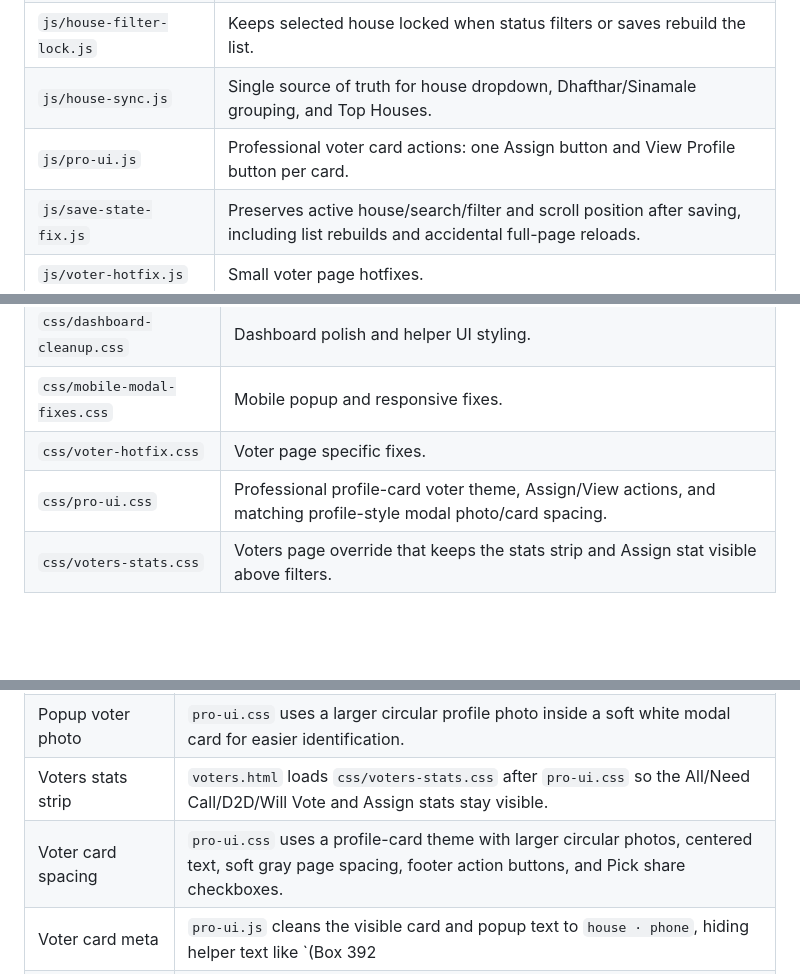
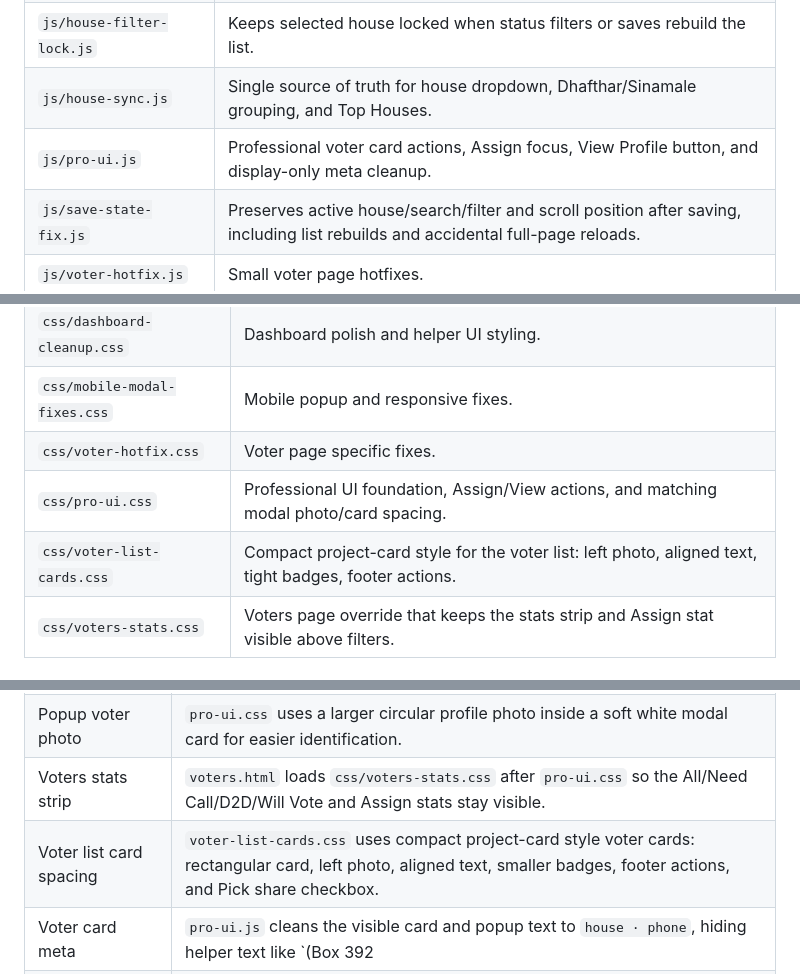
Before and after one commit to naappe/votelist2026, a Markdown page: README.md, 3 parts joined by grey strips. Rendered like a GitHub page; blank space fills up the shorter version.

Commit message:
Document compact voter list card theme

```diff
--- a/README.md
+++ b/README.md
@@ -80,7 +81,7 @@ votelist2026/
 | `js/d2d-count-fix.js` | Keeps D2D counts aligned with current D2D status logic. |
 | `js/house-filter-lock.js` | Keeps selected house locked when status filters or saves rebuild the list. |
 | `js/house-sync.js` | Single source of truth for house dropdown, Dhafthar/Sinamale grouping, and Top Houses. |
-| `js/pro-ui.js` | Professional voter card actions: one Assign button and View Profile button per card. |
+| `js/pro-ui.js` | Professional voter card actions, Assign focus, View Profile button, and display-only meta cleanup. |
 | `js/save-state-fix.js` | Preserves active house/search/filter and scroll position after saving, including list rebuilds and accidental full-page reloads. |
 | `js/voter-hotfix.js` | Small voter page hotfixes. |
 
@@ -105,7 +106,8 @@ These files remain only so old script tags or old links do not break. They shoul
 | `css/dashboard-cleanup.css` | Dashboard polish and helper UI styling. |
 | `css/mobile-modal-fixes.css` | Mobile popup and responsive fixes. |
 | `css/voter-hotfix.css` | Voter page specific fixes. |
-| `css/pro-ui.css` | Professional profile-card voter theme, Assign/View actions, and matching profile-style modal photo/card spacing. |
+| `css/pro-ui.css` | Professional UI foundation, Assign/View actions, and matching modal photo/card spacing. |
+| `css/voter-list-cards.css` | Compact project-card style for the voter list: left photo, aligned text, tight badges, footer actions. |
 | `css/voters-stats.css` | Voters page override that keeps the stats strip and Assign stat visible above filters. |
 
 ## Supabase Map
@@ -136,7 +138,7 @@ vote_assigned_by, vote_assigned_at
 | Dhafthar grouping | Detects Dhafthar, DH R, No DH R, No RS, RS No, DF, and similar text. |
 | Popup voter photo | `pro-ui.css` uses a larger circular profile photo inside a soft white modal card for easier identification. |
 | Voters stats strip | `voters.html` loads `css/voters-stats.css` after `pro-ui.css` so the All/Need Call/D2D/Will Vote and Assign stats stay visible. |
-| Voter card spacing | `pro-ui.css` uses a profile-card theme with larger circular photos, centered text, soft gray page spacing, footer action buttons, and Pick share checkboxes. |
+| Voter list card spacing | `voter-list-cards.css` uses compact project-card style voter cards: rectangular card, left photo, aligned text, smaller badges, footer actions, and Pick share checkbox. |
 | Voter card meta | `pro-ui.js` cleans the visible card and popup text to `house · phone`, hiding helper text like `(Box 392 | Villimale'-2)` without changing saved data. |
 | Save after house filter | `save-state-fix.js` and `house-filter-lock.js` restore selected house/search/filter after saving. |
 | Save from All voters | `save-state-fix.js` restores the saved voter card or previous scroll after the list rebuilds, so middle-list saves do not jump to the top. |
```
Also changed, not shown: other parts of README.md (+3 -1 lines).
